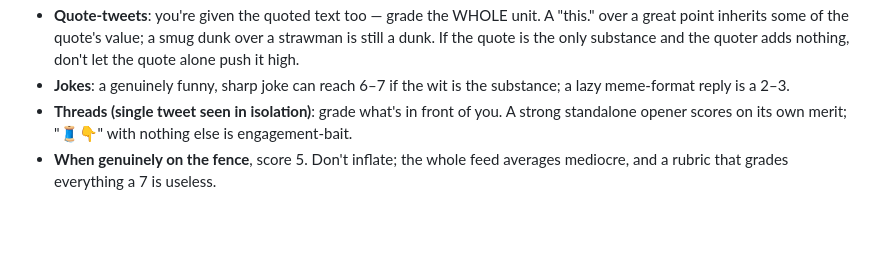
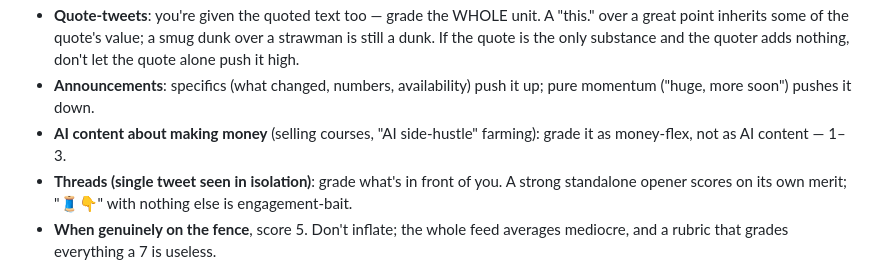
Before and after one commit to vishkrish200/actually-for-you, a Markdown page: ingest/RUBRIC.md, the part around one of its changes. Drawn GitHub-style; blank space fills up the shorter version.

```diff
--- a/ingest/RUBRIC.md
+++ b/ingest/RUBRIC.md
@@ -91,8 +119,10 @@ A 0 is for something that made the feed strictly worse by existing.
   A "this." over a great point inherits some of the quote's value; a smug dunk
   over a strawman is still a dunk. If the quote is the only substance and the
   quoter adds nothing, don't let the quote alone push it high.
-- **Jokes**: a genuinely funny, sharp joke can reach 6–7 if the wit is the
-  substance; a lazy meme-format reply is a 2–3.
+- **Announcements**: specifics (what changed, numbers, availability) push it
+  up; pure momentum ("huge, more soon") pushes it down.
+- **AI content about making money** (selling courses, "AI side-hustle"
+  farming): grade it as money-flex, not as AI content — 1–3.
 - **Threads (single tweet seen in isolation)**: grade what's in front of you.
   A strong standalone opener scores on its own merit; "🧵👇" with nothing else
   is engagement-bait.
```
Also changed, not shown: other parts of ingest/RUBRIC.md (+66 -38 lines).
